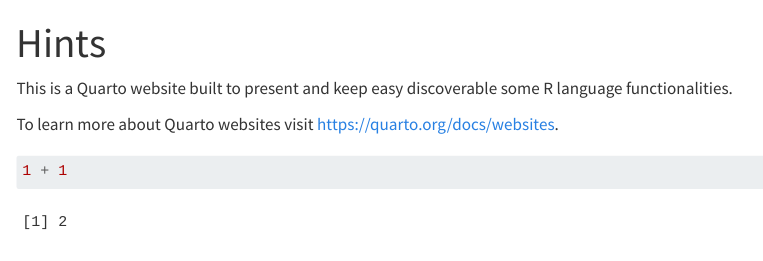
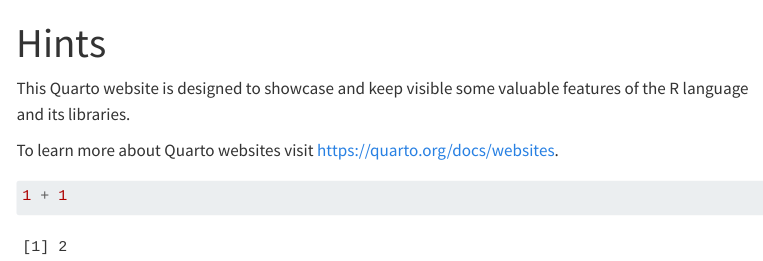
Before and after one commit to alexdum/hints, a Quarto document (index.qmd): the page in a window 1100 px wide, from its top. Rendered offline with R 4.5, knitr and Pandoc in place of Quarto, with nearby package versions; menus at the side of the page are left out.

Commit message:
update index

```diff
--- a/index.qmd
+++ b/index.qmd
@@ -2,7 +2,7 @@
 title: "Hints"
 ---
 
-This is a Quarto website built to present and keep easy discoverable some R language functionalities.
+This Quarto website is designed to showcase and keep visible some valuable features of the R language and its libraries.
 
 To learn more about Quarto websites visit <https://quarto.org/docs/websites>.
 
```
